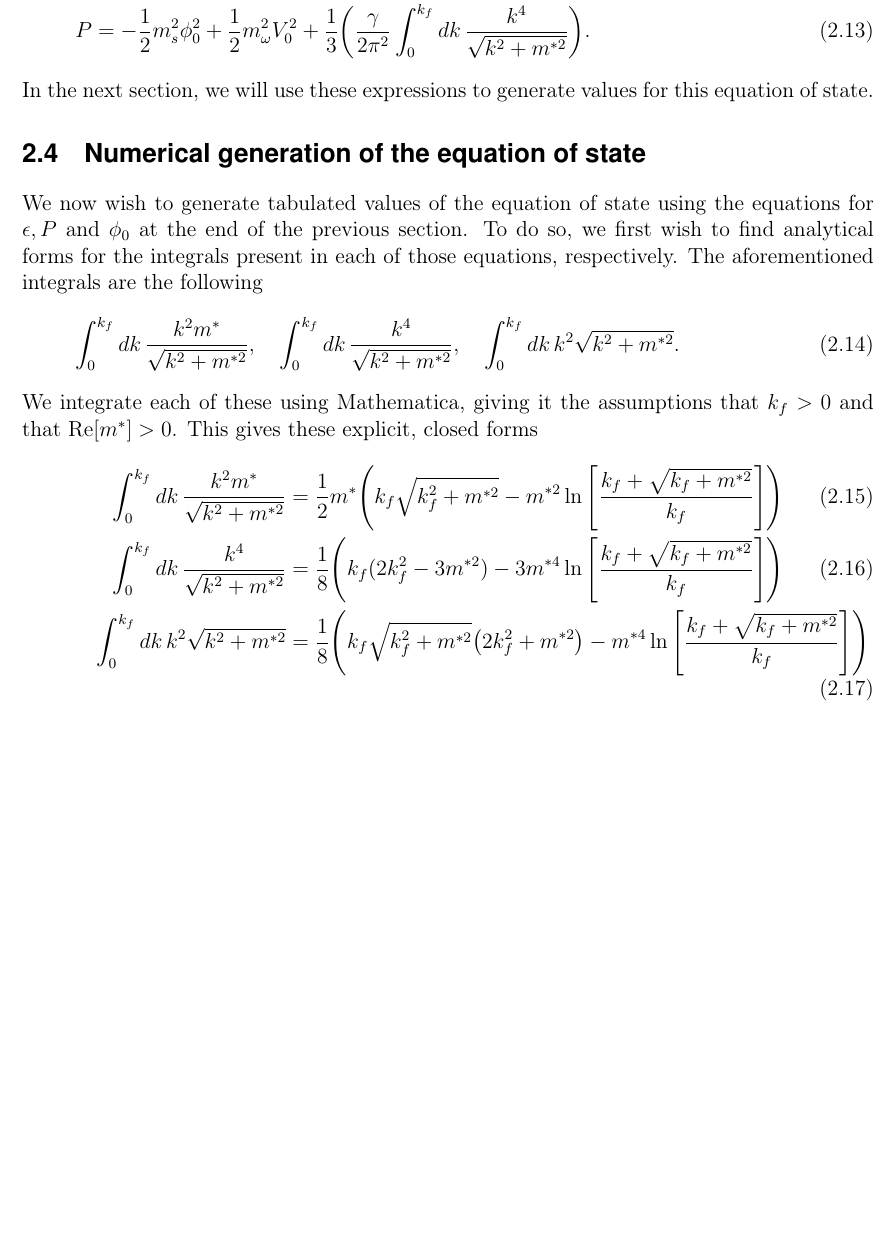
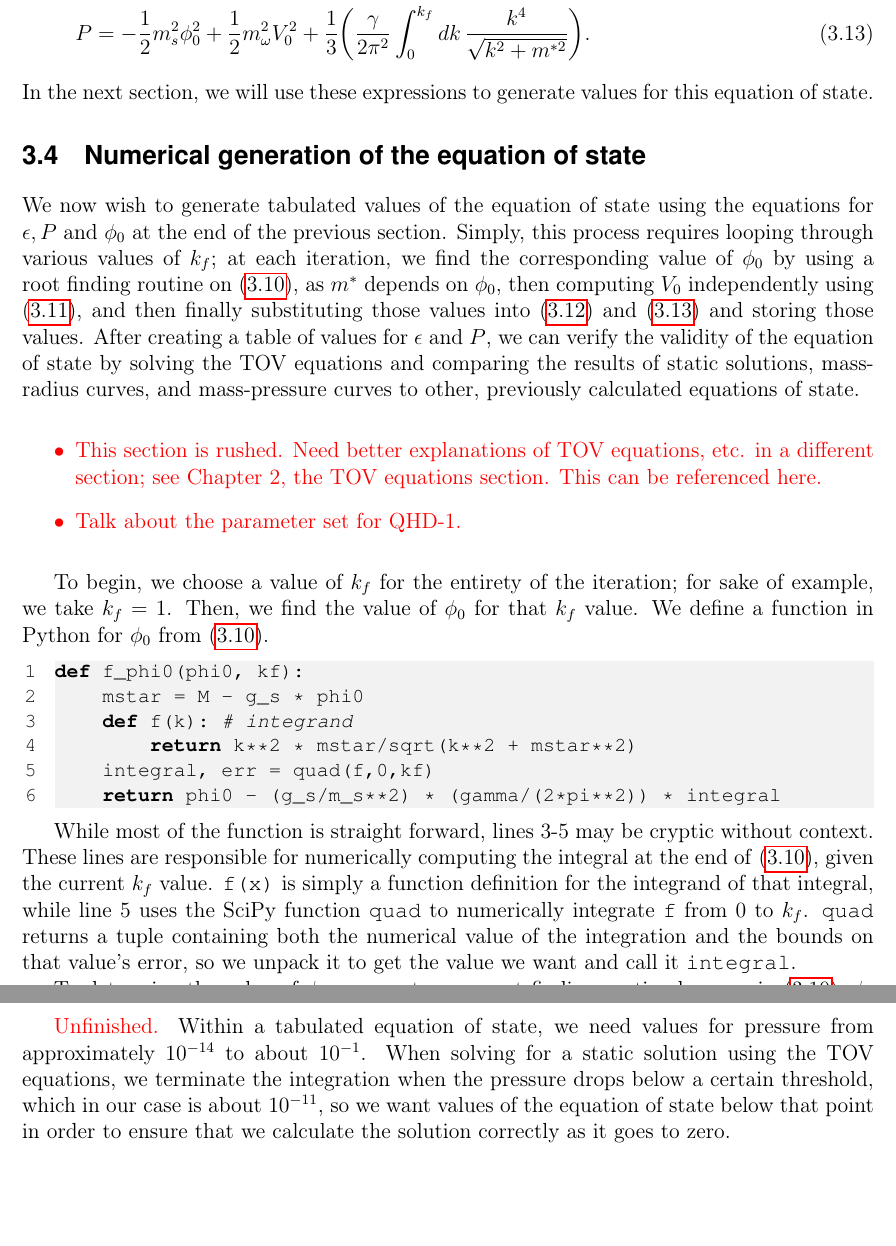
Before and after one commit to joee9/thesis, a LaTeX document (main.tex, which reads parts/rmf.tex): part of page 8 of 9 before the commit and two parts of pages 9 and 10 of 11 after it, the two joined at a grey line, cut so that both start at the same text, the shorter picture padded with empty space. Compiled offline with pdfLaTeX.

Commit message:
little bit of thesis work

```diff
--- a/main.tex
+++ b/main.tex
@@ -4,11 +4,13 @@
 \usepackage[margin=1in,centering]{geometry}
 \usepackage[fleqn]{amsmath}
 \usepackage[italicdiff]{physics}
+\usepackage{siunitx}
 \usepackage{amssymb,xparse}
 	\usepackage[makeroom]{cancel} %% \cancelto{value}{expression}
 \usepackage{hyperref}
 \usepackage[style=numeric]{biblatex}
     \addbibresource{references.bib}
+\usepackage[utf8]{inputenc}
 \usepackage{csquotes}
 
 
@@ -43,7 +45,6 @@
 %\renewcommand{\cftsecfont}{\fontfamily{phv}\selectfont}
 %\renewcommand{\cftsecpagefont}{\fontfamily{phv}\selectfont}
 
-\usepackage[utf8]{inputenc}
 \usepackage[english]{babel}
 \usepackage{fancyhdr}
 \fancypagestyle{special} % places section, title, and page number on right of odd pages, and title and page on left of even pages
@@ -68,9 +69,12 @@
 \usepackage{afterpage}
 
 \usepackage{courier}
+\newcommand{\code}[1]{{\fontfamily{pcr}\selectfont #1}}
+
 \usepackage{listings} %% gives environment lstlisting for typing out code
 \usepackage{xcolor}
 \definecolor{codegrey1}{rgb}{0.95,0.95,0.95}
+\definecolor{codegrey2}{rgb}{0.1,0.1,0.1}
 
 \lstdefinestyle{py}{
 	language=Python,
@@ -78,7 +82,10 @@
 	keywordstyle=\bfseries,
 	commentstyle=\itshape,
     backgroundcolor=\color{codegrey1},
-    breaklines=true
+    breaklines=true,
+    numbers=left,
+    numberstyle=\color{codegrey2}\fontfamily{pcr}\selectfont,
+    xleftmargin=18pt
 }
 \lstset{style=py}
 
@@ -90,6 +97,9 @@
 \newcommand{\goesto}{\quad\Rightarrow\quad}
 \newcommand{\prop}{\propto}
 \newcommand{\p}{\partial}
+
+\definecolor{red}{rgb}{1,0,0}
+\newcommand{\JN}[1]{{\color{red} #1}}
 
 \title{\fontfamily{phv}\selectfont Analysis and derivation of realistic equations of state for neutron star simulations}
 \author{Joseph E. Nyhan, Prof. Ben Kain}
--- a/parts/rmf.tex
+++ b/parts/rmf.tex
@@ -114,21 +114,49 @@ After evaluating these expectation values, we have
 \end{align}
 where once again, $m^* \Def M - g_s \phi$, the \emph{reduced mass}, and $\rho$ is the nucleon number density. If we assume spherical symmetry, a reasonable condition for the study of star-like systems, we get thee following expressions
 \begin{align}
-    \epsilon & = \frac{1}{2} m_s^2 \phi_0^2 + \frac{1}{2} m_\omega^2 V_0^2 + \frac{\gamma}{2\pi^2} \int_0^{k_f} \dd{k} k^2 \sqrt{k^2 + m^{*2}}, \\
-    P & = -\frac{1}{2} m_s^2 \phi_0^2 + \frac{1}{2} m_\omega^2 V_0^2 + \frac{1}{3} \pqty{\frac{\gamma}{2\pi^2} \int_0^{k_f} \dd{k}\frac{k^4}{\sqrt{k^2 + m^{*2}}}}.
+    \epsilon & = \frac{1}{2} m_s^2 \phi_0^2 + \frac{1}{2} m_\omega^2 V_0^2 + \frac{\gamma}{2\pi^2} \int_0^{k_f} \dd{k} k^2 \sqrt{k^2 + m^{*2}}, \label{eqn: rmf,eps}\\
+    P & = -\frac{1}{2} m_s^2 \phi_0^2 + \frac{1}{2} m_\omega^2 V_0^2 + \frac{1}{3} \pqty{\frac{\gamma}{2\pi^2} \int_0^{k_f} \dd{k}\frac{k^4}{\sqrt{k^2 + m^{*2}}}}. \label{eqn: rmf,p}
 \end{align}
 In the next section, we will use these expressions to generate values for this equation of state.
 
 \section{Numerical generation of the equation of state}
 
-We now wish to generate tabulated values of the equation of state using the equations for $\epsilon, P$ and $\phi_0$ at the end of the previous section. To do so, we first wish to find analytical forms for the integrals present in each of those equations, respectively. The aforementioned integrals are the following
-\begin{align}
-    \int_{0}^{k_f} \dd{k} \frac{k^2 m^*}{\sqrt{k^2 + m^{*2}}}, \quad\int_{0}^{k_f} \dd{k} \frac{k^4}{\sqrt{k^2 + m^{*2}}},
-    \quad\int_{0}^{k_f} \dd{k} k^2\sqrt{k^2 + m^{*2}}.
-\end{align}
-We integrate each of these using Mathematica, giving it the assumptions that $k_f > 0$ and that $\Re[m^*] > 0$. This gives these explicit, closed forms
-\begin{align}
-    \int_{0}^{k_f} \dd{k} \frac{k^2 m^*}{\sqrt{k^2 + m^{*2}}} &= \frac{1}{2} m^* \pqty{k_f \sqrt{k_f^2 + m^{*2}} - m^{*2}\ln\bqty{\frac{k_f + \sqrt{k_f+m^{*2}}}{k_f}}} \\
-    \int_{0}^{k_f} \dd{k} \frac{k^4}{\sqrt{k^2 + m^{*2}}} &= \frac{1}{8} \pqty{k_f(2k_f^2 - 3m^{*2}) - 3m^{*4}\ln\bqty{\frac{k_f + \sqrt{k_f+m^{*2}}}{k_f}}}\\
-    \quad\int_{0}^{k_f} \dd{k} k^2\sqrt{k^2 + m^{*2}} &= \frac{1}{8} \pqty{k_f \sqrt{k_f^2 + m^{*2}}\qty(2k_f^2 + m^{*2}) - m^{*4}\ln\bqty{\frac{k_f + \sqrt{k_f+m^{*2}}}{k_f}}}
-\end{align}
+% We now wish to generate tabulated values of the equation of state using the equations for $\epsilon, P$ and $\phi_0$ at the end of the previous section. To do so, we first wish to find analytical forms for the integrals present in each of those equations, respectively. The aforementioned integrals are the following
+% \begin{align}
+%     \int_{0}^{k_f} \dd{k} \frac{k^2 m^*}{\sqrt{k^2 + m^{*2}}}, \quad\int_{0}^{k_f} \dd{k} \frac{k^4}{\sqrt{k^2 + m^{*2}}},
+%     \quad\int_{0}^{k_f} \dd{k} k^2\sqrt{k^2 + m^{*2}}.
+% \end{align}
+% We integrate each of these using Mathematica, giving it the assumptions that $k_f > 0$ and that $\Re[m^*] > 0$. This gives these explicit, closed forms
+% \begin{align}
+%     \int_{0}^{k_f} \dd{k} \frac{k^2 m^*}{\sqrt{k^2 + m^{*2}}} &= \frac{1}{2} m^* \pqty{k_f \sqrt{k_f^2 + m^{*2}} - m^{*2}\ln\bqty{\frac{k_f + \sqrt{k_f+m^{*2}}}{k_f}}} \\
+%     \int_{0}^{k_f} \dd{k} \frac{k^4}{\sqrt{k^2 + m^{*2}}} &= \frac{1}{8} \pqty{k_f(2k_f^2 - 3m^{*2}) - 3m^{*4}\ln\bqty{\frac{k_f + \sqrt{k_f+m^{*2}}}{k_f}}}\\
+%     \quad\int_{0}^{k_f} \dd{k} k^2\sqrt{k^2 + m^{*2}} &= \frac{1}{8} \pqty{k_f \sqrt{k_f^2 + m^{*2}}\qty(2k_f^2 + m^{*2}) - m^{*4}\ln\bqty{\frac{k_f + \sqrt{k_f+m^{*2}}}{k_f}}}
+% \end{align}
+
+We now wish to generate tabulated values of the equation of state using the equations for $\epsilon, P$ and $\phi_0$ at the end of the previous section. Simply, this process requires looping through various values of $k_f$; at each iteration, we find the corresponding value of $\phi_0$ by using a root finding routine on \eqref{eqn: rmf,phi0}, as $m^*$ depends on $\phi_0$, then computing $V_0$ independently using \eqref{eqn: rmf,V0}, and then finally substituting those values into \eqref{eqn: rmf,eps} and \eqref{eqn: rmf,p} and storing those values. After creating a table of values for $\epsilon$ and $P$, we can verify the validity of the equation of state by solving the TOV equations and comparing the results of static solutions, mass-radius curves, and mass-pressure curves to other, previously calculated equations of state.
+
+\medskip
+\begin{itemize}
+\JN{
+    \item This section is rushed. Need better explanations of TOV equations, etc. in a different section; see Chapter 2, the TOV equations section. This can be referenced here.
+    \item Talk about the parameter set for QHD-1.
+}
+\end{itemize}
+\medskip
+
+To begin, we choose a value of $k_f$ for the entirety of the iteration; for sake of example, we take $k_f = 1$. Then, we find the value of $\phi_0$ for that $k_f$ value. We define a function in Python for $\phi_0$ from \eqref{eqn: rmf,phi0}.
+
+\begin{lstlisting}
+def f_phi0(phi0, kf):
+    mstar = M - g_s * phi0
+    def f(k): # integrand
+        return k**2 * mstar/sqrt(k**2 + mstar**2)
+    integral, err = quad(f,0,kf)
+    return phi0 - (g_s/m_s**2) * (gamma/(2*pi**2)) * integral
+\end{lstlisting}
+
+While most of the function is straight forward, lines 3-5 may be cryptic without context. These lines are responsible for numerically computing the integral at the end of \eqref{eqn: rmf,phi0}, given the current $k_f$ value. \code{f(x)} is simply a function definition for the integrand of that integral, while line 5 uses the SciPy function \code{quad} to numerically integrate \code{f} from $0$ to $k_f$. \code{quad} returns a tuple containing both the numerical value of the integration and the bounds on that value's error, so we unpack it to get the value we want and call it \code{integral}.
+
+To determine the value of $\phi_0$, we must use a root finding routine because in \eqref{eqn: rmf,phi0}, $\phi_0$ appears on both sides of the equation.
+
+\JN{Unfinished.} Within a tabulated equation of state, we need values for pressure from approximately $\SI{e-14}{}$ to about $\SI{e-1}{}$. When solving for a static solution using the TOV equations, we terminate the integration when the pressure drops below a certain threshold, which in our case is about $\SI{e-11}{}$, so we want values of the equation of state below that point in order to ensure that we calculate the solution correctly as it goes to zero.
```
Also changed, not shown: parts/tov.tex (added, +9 -0 lines), main.pdf, main.tex (1 more changed lines), parts/rmf.tex (6 more changed lines).
